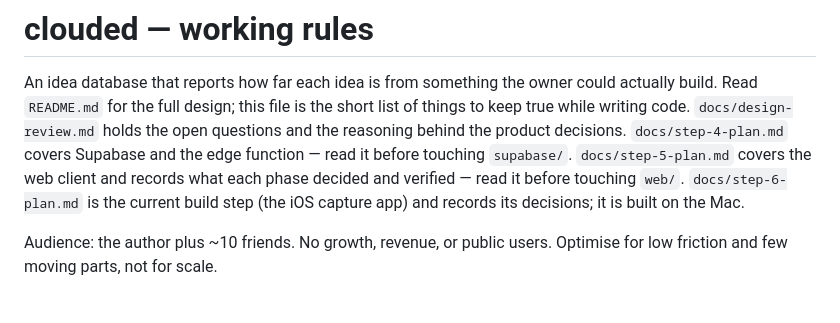
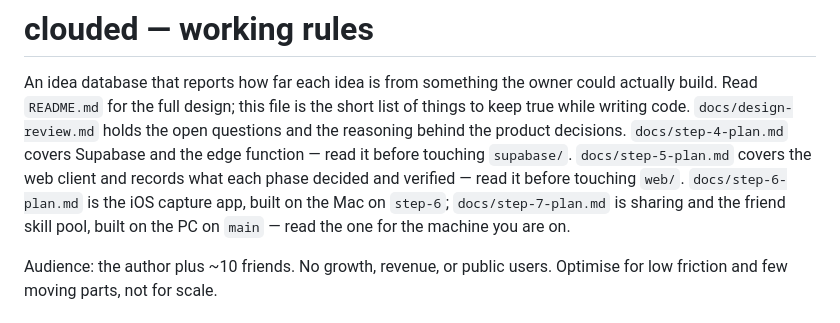
Before and after one commit to LSP-tatsugiri/clouded-ios, a Markdown page: CLAUDE.md, the part around the change. GitHub-like rendering.

```diff
--- a/CLAUDE.md
+++ b/CLAUDE.md
@@ -7,8 +7,9 @@ open questions and the reasoning behind the product decisions.
 `docs/step-4-plan.md` covers Supabase and the edge function — read it before
 touching `supabase/`. `docs/step-5-plan.md` covers the web client and records
 what each phase decided and verified — read it before touching `web/`.
-`docs/step-6-plan.md` is the current build step (the iOS capture app) and
-records its decisions; it is built on the Mac.
+`docs/step-6-plan.md` is the iOS capture app, built on the Mac on
+`step-6`; `docs/step-7-plan.md` is sharing and the friend skill pool,
+built on the PC on `main` — read the one for the machine you are on.
 
 Audience: the author plus ~10 friends. No growth, revenue, or public users.
 Optimise for low friction and few moving parts, not for scale.
```
Also changed, not shown: docs/step-7-plan.md (added, +236 -0 lines).
